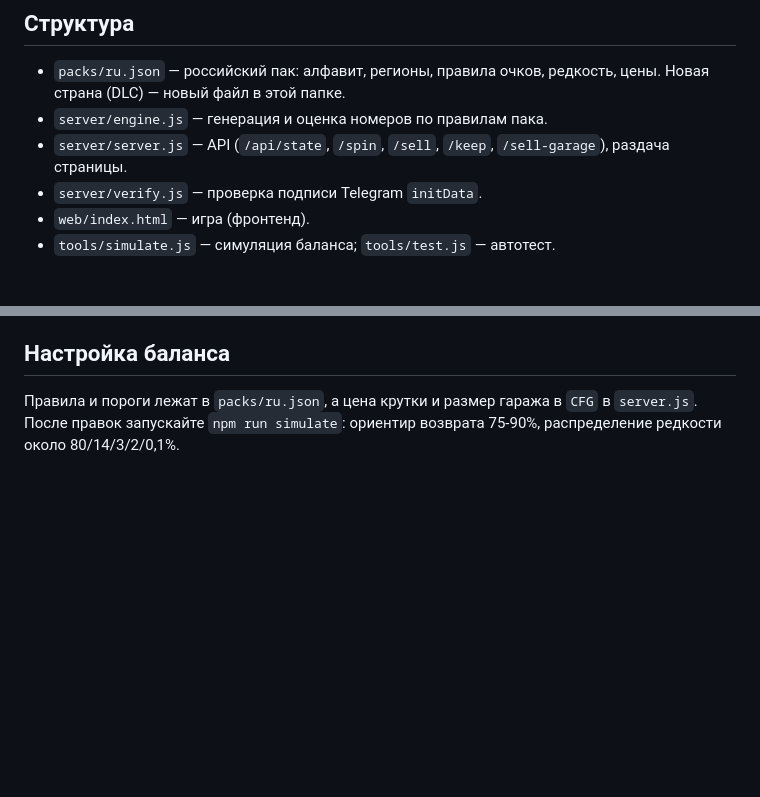
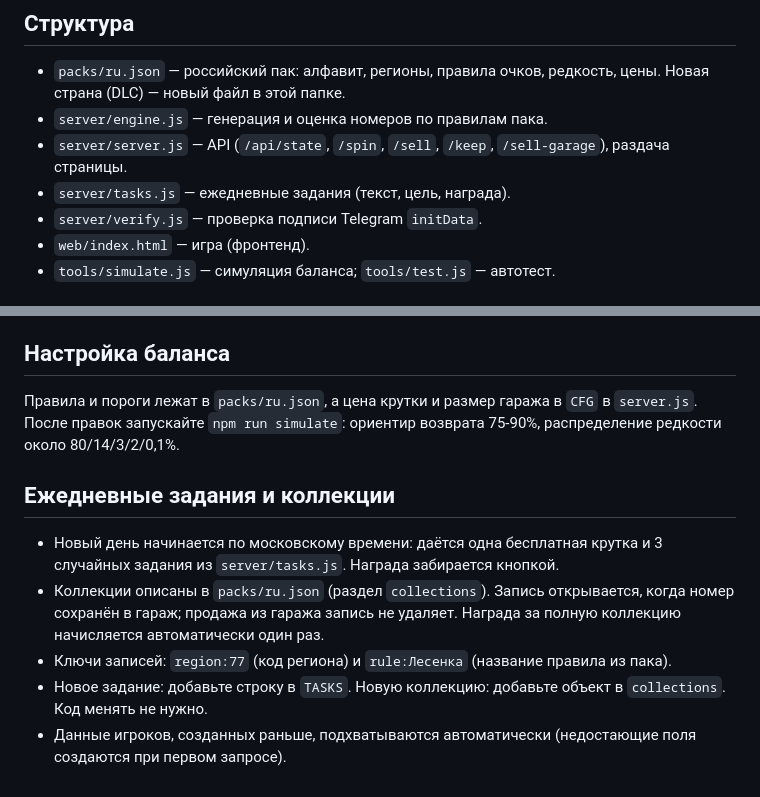
Before and after one commit to palmeri/Plate-HunterV2, a Markdown page: README.md, 2 parts joined by grey strips. Rendered like a GitHub page; blank space fills up the shorter version.

```diff
--- a/README.md
+++ b/README.md
@@ -6,6 +6,7 @@
 - `packs/ru.json` — российский пак: алфавит, регионы, правила очков, редкость, цены. Новая страна (DLC) — новый файл в этой папке.
 - `server/engine.js` — генерация и оценка номеров по правилам пака.
 - `server/server.js` — API (`/api/state`, `/spin`, `/sell`, `/keep`, `/sell-garage`), раздача страницы.
+- `server/tasks.js` — ежедневные задания (текст, цель, награда).
 - `server/verify.js` — проверка подписи Telegram `initData`.
 - `web/index.html` — игра (фронтенд).
 - `tools/simulate.js` — симуляция баланса; `tools/test.js` — автотест.
@@ -35,3 +36,10 @@ DEV_MODE=1 npm start    # откройте http://localhost:3000
 
 ## Настройка баланса
 Правила и пороги лежат в `packs/ru.json`, а цена крутки и размер гаража в `CFG` в `server.js`. После правок запускайте `npm run simulate`: ориентир возврата 75-90%, распределение редкости около 80/14/3/2/0,1%.
+
+## Ежедневные задания и коллекции
+- Новый день начинается по московскому времени: даётся одна бесплатная крутка и 3 случайных задания из `server/tasks.js`. Награда забирается кнопкой.
+- Коллекции описаны в `packs/ru.json` (раздел `collections`). Запись открывается, когда номер сохранён в гараж; продажа из гаража запись не удаляет. Награда за полную коллекцию начисляется автоматически один раз.
+- Ключи записей: `region:77` (код региона) и `rule:Лесенка` (название правила из пака).
+- Новое задание: добавьте строку в `TASKS`. Новую коллекцию: добавьте объект в `collections`. Код менять не нужно.
+- Данные игроков, созданных раньше, подхватываются автоматически (недостающие поля создаются при первом запросе).
```
